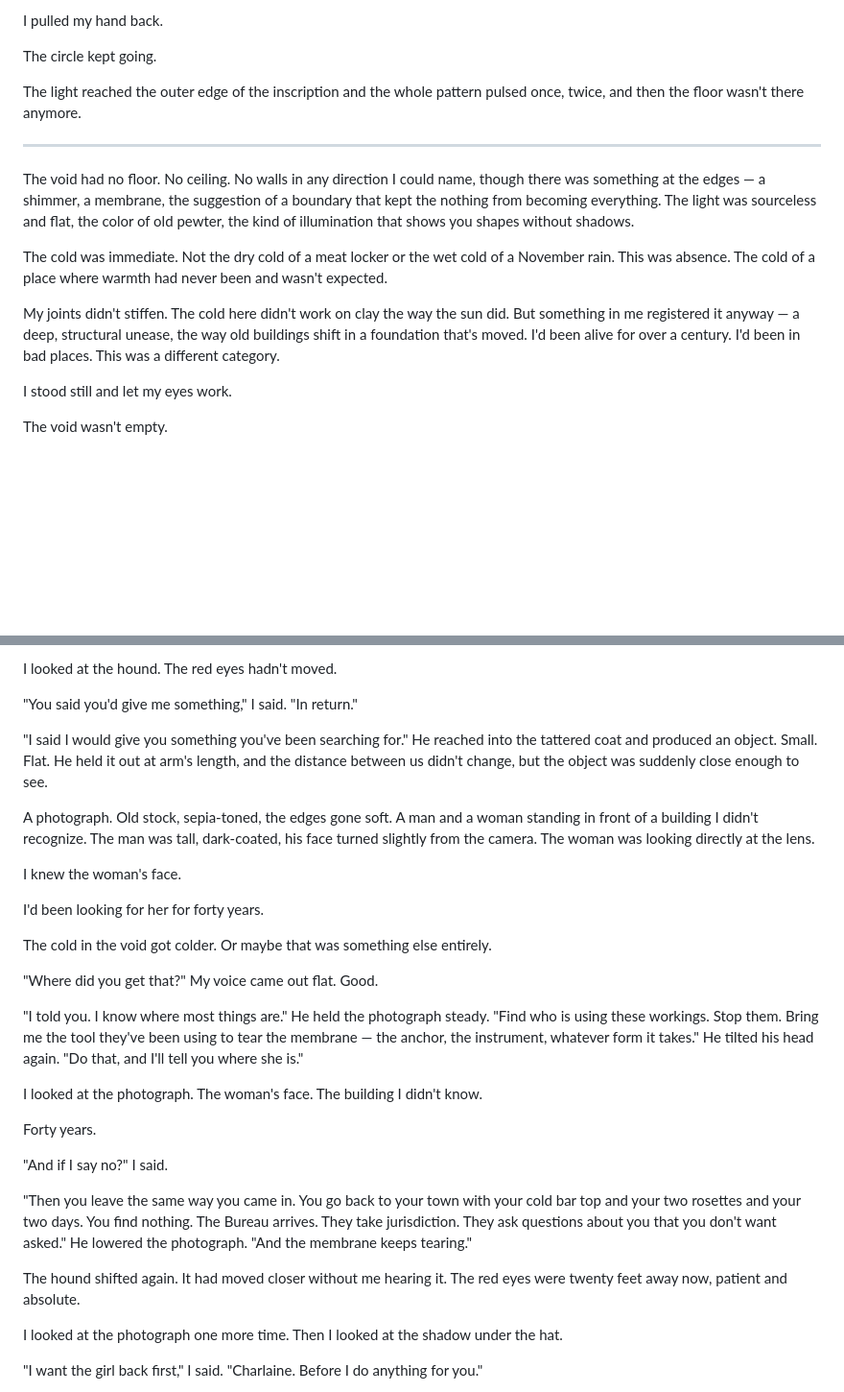
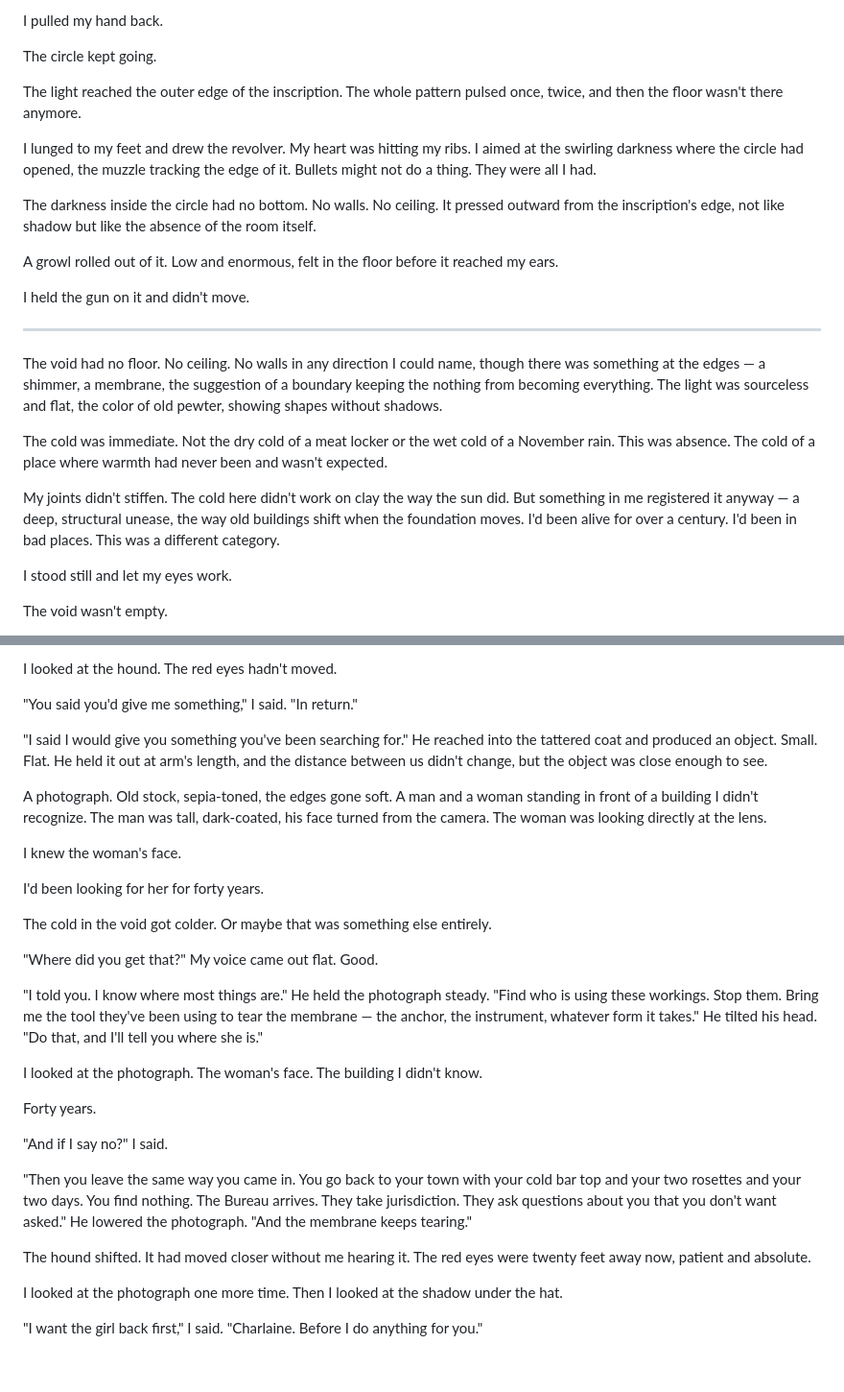
Before and after one commit to schefflerjens/shadow-falls, a Markdown page: Shadow Falls.gitbook/Manuscript/The Scratch in the Dust.md, 2 parts joined by grey strips. Shown at 96% size. Rendered like a GitHub page; blank space fills up the shorter version.

```diff
--- a/Shadow Falls.gitbook/Manuscript/The Scratch in the Dust.md
+++ b/Shadow Falls.gitbook/Manuscript/The Scratch in the Dust.md
@@ -54,15 +56,23 @@ I pulled my hand back.
 
 The circle kept going.
 
-The light reached the outer edge of the inscription and the whole pattern pulsed once, twice, and then the floor wasn't there anymore.
+The light reached the outer edge of the inscription. The whole pattern pulsed once, twice, and then the floor wasn't there anymore.
+
+I lunged to my feet and drew the revolver. My heart was hitting my ribs. I aimed at the swirling darkness where the circle had opened, the muzzle tracking the edge of it. Bullets might not do a thing. They were all I had.
+
+The darkness inside the circle had no bottom. No walls. No ceiling. It pressed outward from the inscription's edge, not like shadow but like the absence of the room itself.
+
+A growl rolled out of it. Low and enormous, felt in the floor before it reached my ears.
+
+I held the gun on it and didn't move.
 
 ---
 
-The void had no floor. No ceiling. No walls in any direction I could name, though there was something at the edges — a shimmer, a membrane, the suggestion of a boundary that kept the nothing from becoming everything. The light was sourceless and flat, the color of old pewter, the kind of illumination that shows you shapes without shadows.
+The void had no floor. No ceiling. No walls in any direction I could name, though there was something at the edges — a shimmer, a membrane, the suggestion of a boundary keeping the nothing from becoming everything. The light was sourceless and flat, the color of old pewter, showing shapes without shadows.
 
 The cold was immediate. Not the dry cold of a meat locker or the wet cold of a November rain. This was absence. The cold of a place where warmth had never been and wasn't expected.
 
-My joints didn't stiffen. The cold here didn't work on clay the way the sun did. But something in me registered it anyway — a deep, structural unease, the way old buildings shift in a foundation that's moved. I'd been alive for over a century. I'd been in bad places. This was a different category.
+My joints didn't stiffen. The cold here didn't work on clay the way the sun did. But something in me registered it anyway — a deep, structural unease, the way old buildings shift when the foundation moves. I'd been alive for over a century. I'd been in bad places. This was a different category.
 
 I stood still and let my eyes work.
 
@@ -150,9 +160,9 @@ I looked at the hound. The red eyes hadn't moved.
 
 "You said you'd give me something," I said. "In return."
 
-"I said I would give you something you've been searching for." He reached into the tattered coat and produced an object. Small. Flat. He held it out at arm's length, and the distance between us didn't change, but the object was suddenly close enough to see.
+"I said I would give you something you've been searching for." He reached into the tattered coat and produced an object. Small. Flat. He held it out at arm's length, and the distance between us didn't change, but the object was close enough to see.
 
-A photograph. Old stock, sepia-toned, the edges gone soft. A man and a woman standing in front of a building I didn't recognize. The man was tall, dark-coated, his face turned slightly from the camera. The woman was looking directly at the lens.
+A photograph. Old stock, sepia-toned, the edges gone soft. A man and a woman standing in front of a building I didn't recognize. The man was tall, dark-coated, his face turned from the camera. The woman was looking directly at the lens.
 
 I knew the woman's face.
 
@@ -162,7 +172,7 @@ The cold in the void got colder. Or maybe that was something else entirely.
 
 "Where did you get that?" My voice came out flat. Good.
 
-"I told you. I know where most things are." He held the photograph steady. "Find who is using these workings. Stop them. Bring me the tool they've been using to tear the membrane — the anchor, the instrument, whatever form it takes." He tilted his head again. "Do that, and I'll tell you where she is."
+"I told you. I know where most things are." He held the photograph steady. "Find who is using these workings. Stop them. Bring me the tool they've been using to tear the membrane — the anchor, the instrument, whatever form it takes." He tilted his head. "Do that, and I'll tell you where she is."
 
 I looked at the photograph. The woman's face. The building I didn't know.
 
@@ -172,7 +182,7 @@ Forty years.
 
 "Then you leave the same way you came in. You go back to your town with your cold bar top and your two rosettes and your two days. You find nothing. The Bureau arrives. They take jurisdiction. They ask questions about you that you don't want asked." He lowered the photograph. "And the membrane keeps tearing."
 
-The hound shifted again. It had moved closer without me hearing it. The red eyes were twenty feet away now, patient and absolute.
+The hound shifted. It had moved closer without me hearing it. The red eyes were twenty feet away now, patient and absolute.
 
 I looked at the photograph one more time. Then I looked at the shadow under the hat.
 
```
Also changed, not shown: other parts of Shadow Falls.gitbook/Manuscript/The Scratch in the Dust.md (+17 -15 lines).
